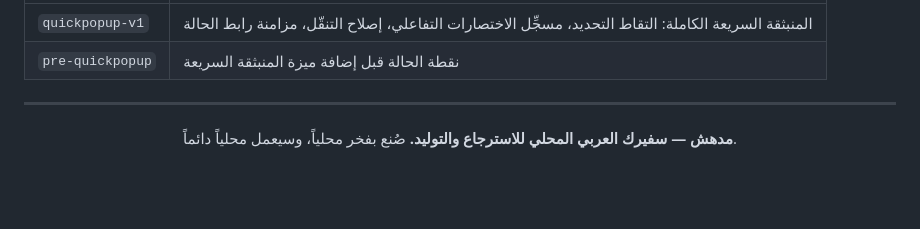
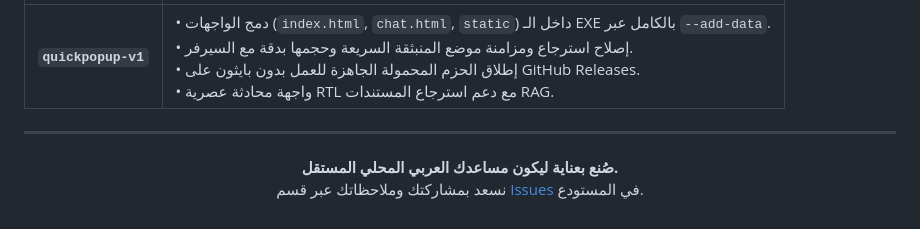
Before and after one commit to EngAlaaJahaf/mada-rag-assistant, a Markdown page: README.md, the part around one of its changes. Rendered like a GitHub page; blank space fills up the shorter version.

Commit message:
docs: comprehensive user guide, portable package instructions, and release links

```diff
--- a/README.md
+++ b/README.md
@@ -94,12 +160,11 @@ mada-rag/
 |---|---|
-| `quickpopup-v1` | المنبثقة السريعة الكاملة: التقاط التحديد، مسجِّل الاختصارات التفاعلي، إصلاح التنقّل، مزامنة رابط الحالة |
-| `pre-quickpopup` | نقطة الحالة قبل إضافة ميزة المنبثقة السريعة |
+| **`quickpopup-v1`** | • دمج الواجهات (`index.html`, `chat.html`, `static`) داخل الـ EXE بالكامل عبر `--add-data`.<br>• إصلاح استرجاع ومزامنة موضع المنبثقة السريعة وحجمها بدقة مع السيرفر.<br>• إطلاق الحزم المحمولة الجاهزة للعمل بدون بايثون على GitHub Releases.<br>• واجهة محادثة عصرية RTL مع دعم استرجاع المستندات RAG. |
 
 ---
 
 <div dir="rtl" align="center">
 
-**مدهش — سفيرك العربي المحلي للاسترجاع والتوليد.**
-صُنع بفخر محلياً، وسيعمل محلياً دائماً.
+**صُنع بعناية ليكون مساعدك العربي المحلي المستقل.**
+نسعد بمشاركتك وملاحظاتك عبر قسم [Issues](https://github.com/EngAlaaJahaf/mada-rag-assistant/issues) في المستودع.
 
 </div>
```
Also changed, not shown: other parts of README.md (+127 -61 lines).
